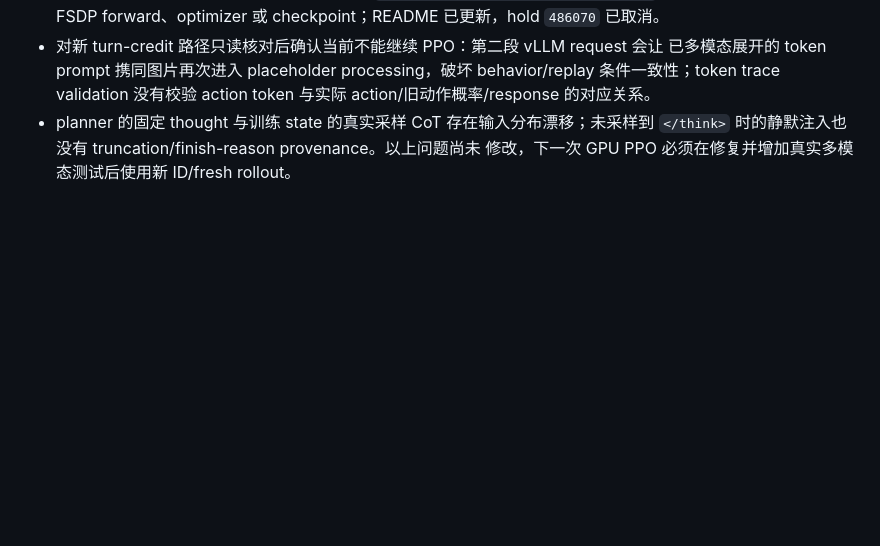
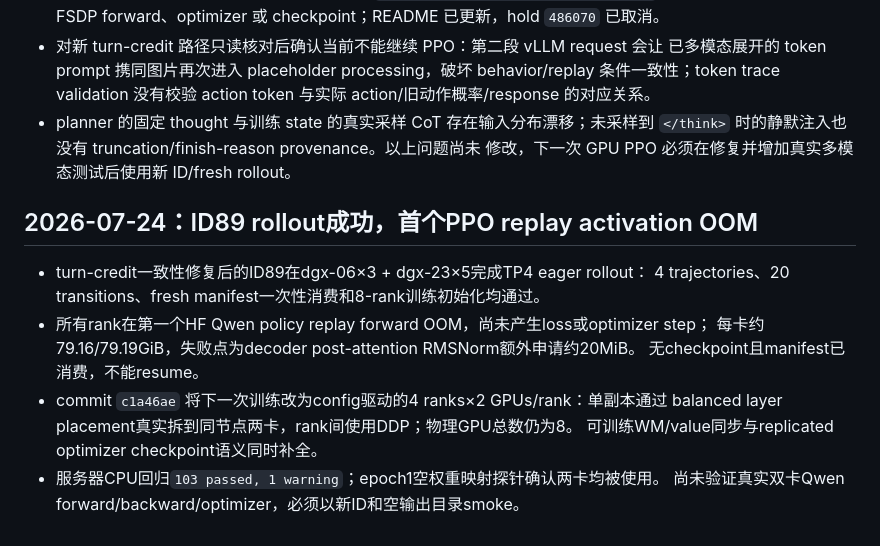
Before and after one commit to ART1st-s-Stuff/Nimloth, a Markdown page: ai_tasks/ai_progress/2026-07-22_k1_nodino_sft2_retrain.md, the part around the change. Drawn GitHub-style; blank space fills up the shorter version.

```diff
--- a/ai_tasks/ai_progress/2026-07-22_k1_nodino_sft2_retrain.md
+++ b/ai_tasks/ai_progress/2026-07-22_k1_nodino_sft2_retrain.md
@@ -499,3 +499,16 @@ ValueHead 和 PPO 验证提供兼容 checkpoint；不使用 DINO teacher、featu
 - planner 的固定 thought 与训练 state 的真实采样 CoT 存在输入分布漂移；未采样到
   `</think>` 时的静默注入也没有 truncation/finish-reason provenance。以上问题尚未
   修改，下一次 GPU PPO 必须在修复并增加真实多模态测试后使用新 ID/fresh rollout。
+
+## 2026-07-24：ID89 rollout成功，首个PPO replay activation OOM
+
+- turn-credit一致性修复后的ID89在dgx-06×3 + dgx-23×5完成TP4 eager rollout：
+  4 trajectories、20 transitions、fresh manifest一次性消费和8-rank训练初始化均通过。
+- 所有rank在第一个HF Qwen policy replay forward OOM，尚未产生loss或optimizer step；
+  每卡约79.16/79.19GiB，失败点为decoder post-attention RMSNorm额外申请约20MiB。
+  无checkpoint且manifest已消费，不能resume。
+- commit `c1a46ae` 将下一次训练改为config驱动的4 ranks×2 GPUs/rank：单副本通过
+  balanced layer placement真实拆到同节点两卡，rank间使用DDP；物理GPU总数仍为8。
+  可训练WM/value同步与replicated optimizer checkpoint语义同时补全。
+- 服务器CPU回归`103 passed, 1 warning`；epoch1空权重映射探针确认两卡均被使用。
+  尚未验证真实双卡Qwen forward/backward/optimizer，必须以新ID和空输出目录smoke。
```
Also changed, not shown: AI_branch_progress.md (+27 -0 lines).
